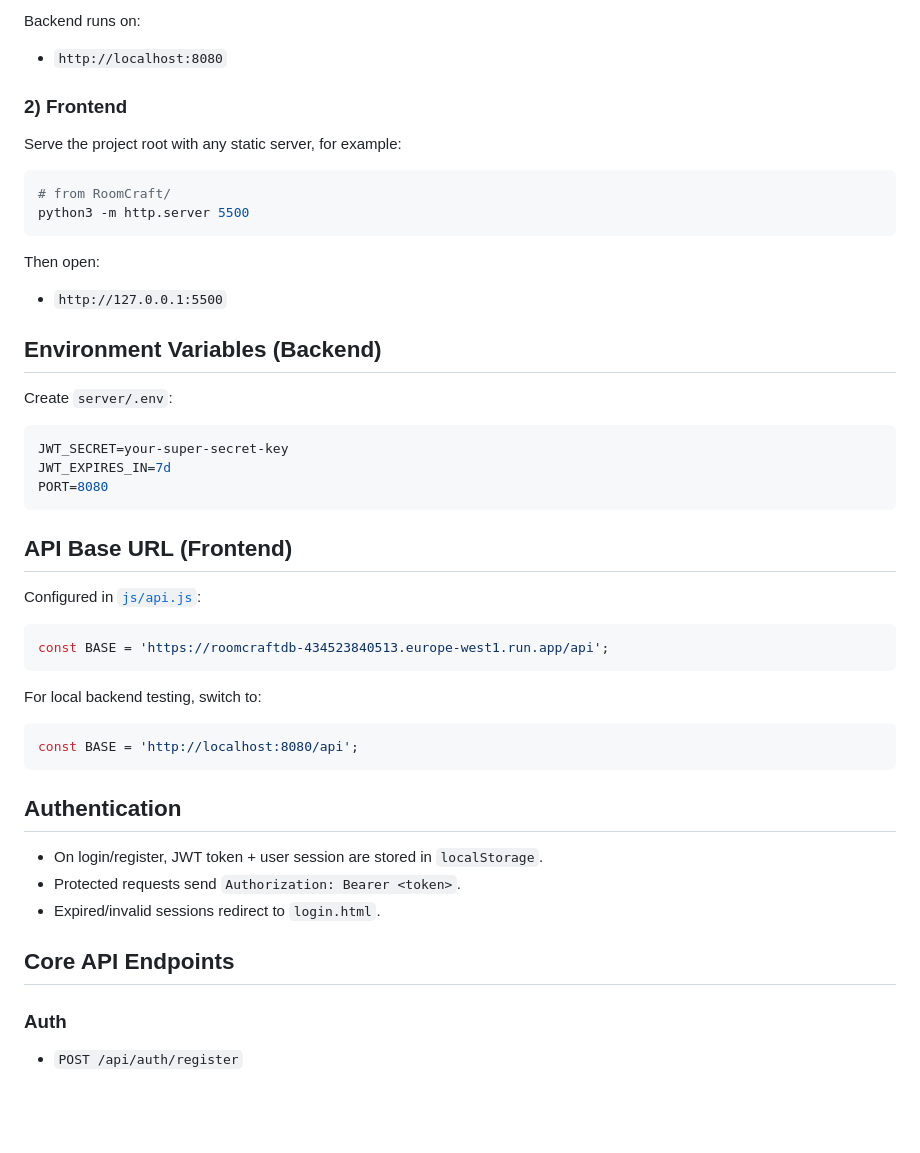
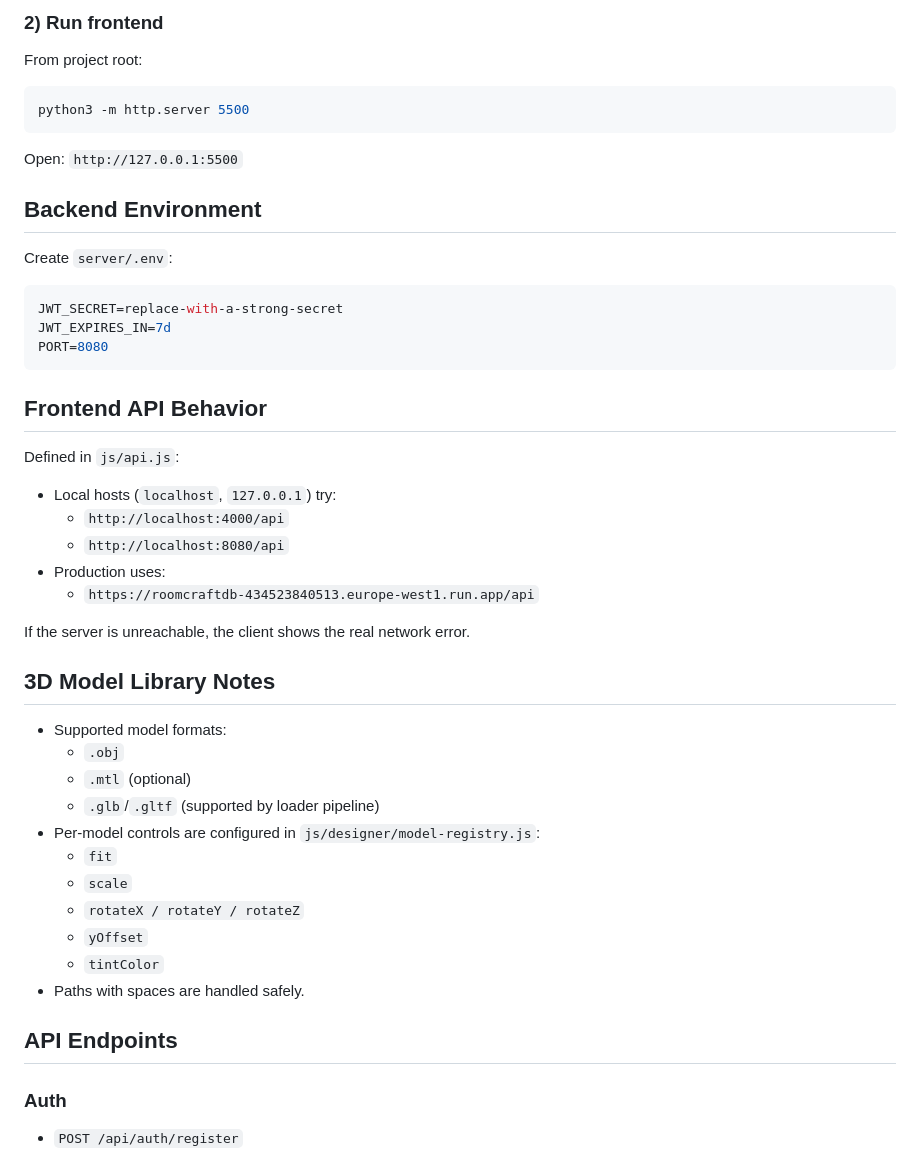
Before and after one commit to Chanidubtw/RoomCraft, a Markdown page: README.md, the part around one of its changes. Rendered like a GitHub page; blank space fills up the shorter version.

Commit message:
OBJ pipeline % elements

````diff
--- a/README.md
+++ b/README.md
@@ -67,46 +79,43 @@ npm run dev
 
-Backend runs on:
-- `http://localhost:8080`
-
-### 2) Frontend
-Serve the project root with any static server, for example:
-
+### 2) Run frontend
+From project root:
 ```bash
-# from RoomCraft/
 python3 -m http.server 5500
 ```
+Open: `http://127.0.0.1:5500`
 
-Then open:
-- `http://127.0.0.1:5500`
-
-## Environment Variables (Backend)
+## Backend Environment
 Create `server/.env`:
-
 ```env
-JWT_SECRET=your-super-secret-key
+JWT_SECRET=replace-with-a-strong-secret
 JWT_EXPIRES_IN=7d
 PORT=8080
 ```
 
-## API Base URL (Frontend)
-Configured in [`js/api.js`](js/api.js):
+## Frontend API Behavior
+Defined in `js/api.js`:
+- Local hosts (`localhost`, `127.0.0.1`) try:
+  - `http://localhost:4000/api`
+  - `http://localhost:8080/api`
+- Production uses:
+  - `https://roomcraftdb-434523840513.europe-west1.run.app/api`
 
-```js
-const BASE = 'https://roomcraftdb-434523840513.europe-west1.run.app/api';
-```
+If the server is unreachable, the client shows the real network error.
 
-For local backend testing, switch to:
+## 3D Model Library Notes
+- Supported model formats:
+  - `.obj`
+  - `.mtl` (optional)
+  - `.glb`/`.gltf` (supported by loader pipeline)
+- Per-model controls are configured in `js/designer/model-registry.js`:
+  - `fit`
+  - `scale`
+  - `rotateX / rotateY / rotateZ`
+  - `yOffset`
+  - `tintColor`
+- Paths with spaces are handled safely.
 
-```js
-const BASE = 'http://localhost:8080/api';
-```
-
-## Authentication
-- On login/register, JWT token + user session are stored in `localStorage`.
-- Protected requests send `Authorization: Bearer <token>`.
-- Expired/invalid sessions redirect to `login.html`.
-
-## Core API Endpoints
+## API Endpoints
 
 ### Auth
 - `POST /api/auth/register`
````
Also changed, not shown: other parts of README.md (+69 -60 lines).
